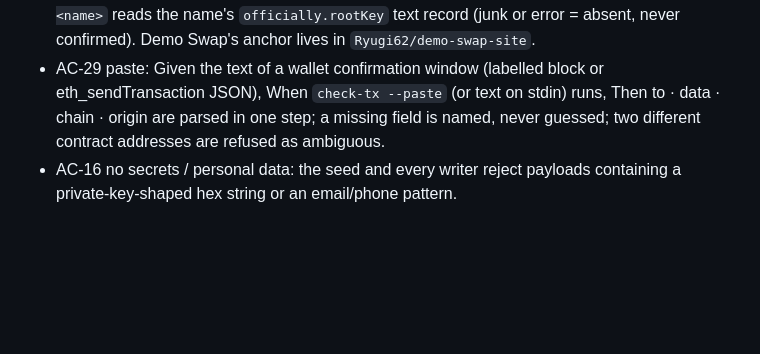
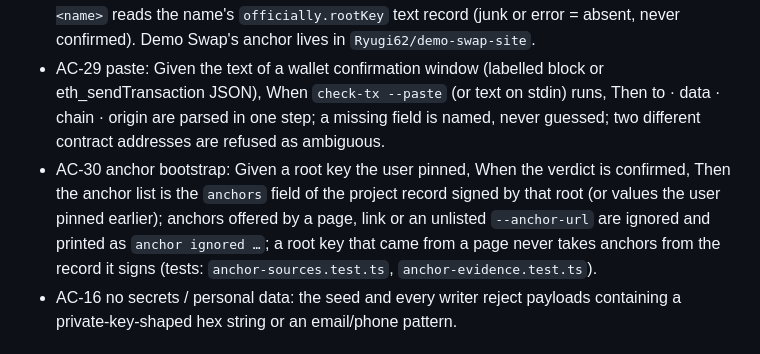
Before and after one commit to Ryugi62/officially, a Markdown page: SPEC.md, the part around the change. GitHub-like rendering; blank space fills up the shorter version.

```diff
--- a/SPEC.md
+++ b/SPEC.md
@@ -105,6 +105,7 @@ A transaction verdict is the worst of its parts, in the order INCIDENT > FORGED
 - AC-27 out of page: `check-tx` takes the values shown in a wallet confirmation window (`--to`, `--data`, `--chain`, `--origin`) and reproduces the in-page verdict; logs in `arkiv/repro-logs/out-of-page-check.log`.
 - AC-28 anchor independence: Given an anchor source, When a verdict is confirmed by it, Then the output names the anchor origin and says `≠ tool repo Ryugi62/officially` for another repo, ENS name or host, and `same repo as the tool — weak` for the tool's own repo; `ens:<name>` reads the name's `officially.rootKey` text record (junk or error = absent, never confirmed). Demo Swap's anchor lives in `Ryugi62/demo-swap-site`.
 - AC-29 paste: Given the text of a wallet confirmation window (labelled block or eth_sendTransaction JSON), When `check-tx --paste` (or text on stdin) runs, Then to · data · chain · origin are parsed in one step; a missing field is named, never guessed; two different contract addresses are refused as ambiguous.
+- AC-30 anchor bootstrap: Given a root key the user pinned, When the verdict is confirmed, Then the anchor list is the `anchors` field of the project record signed by that root (or values the user pinned earlier); anchors offered by a page, link or an unlisted `--anchor-url` are ignored and printed as `anchor ignored …`; a root key that came from a page never takes anchors from the record it signs (tests: `anchor-sources.test.ts`, `anchor-evidence.test.ts`).
 - AC-16 no secrets / personal data: the seed and every writer reject payloads containing a private-key-shaped hex string or an email/phone pattern.
 
 ## 7. Architecture (Clean) — dependencies point inward
```
Also changed, not shown: README.md (+7 -5 lines).
